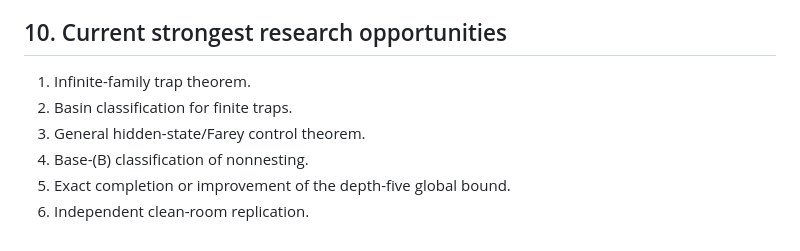
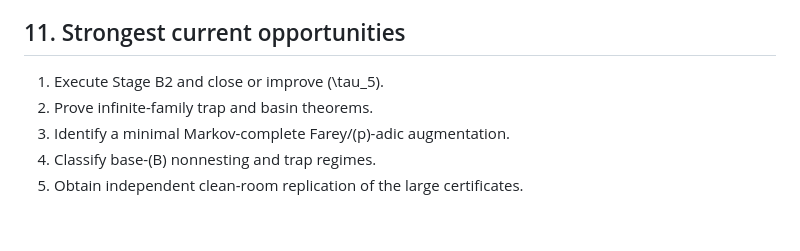
Before and after one commit to FacundoFirmenich/rgphi-radix-mobius-dynamics, a Markdown page: docs/SCIENTIFIC_STATUS.md, the part around one of its changes. GitHub-like rendering.

```diff
--- a/docs/SCIENTIFIC_STATUS.md
+++ b/docs/SCIENTIFIC_STATUS.md
@@ -196,11 +188,10 @@ Historical results are not deleted when superseded. Their status is explicitly d
 - a proved global orthomodular structure;
 - physical, quantum, cosmological, or natural-science implications.
 
-## 10. Current strongest research opportunities
+## 11. Strongest current opportunities
 
-1. Infinite-family trap theorem.
-2. Basin classification for finite traps.
-3. General hidden-state/Farey control theorem.
-4. Base-\(B\) classification of nonnesting.
-5. Exact completion or improvement of the depth-five global bound.
-6. Independent clean-room replication.
+1. Execute Stage B2 and close or improve \(\tau_5\).
+2. Prove infinite-family trap and basin theorems.
+3. Identify a minimal Markov-complete Farey/\(p\)-adic augmentation.
+4. Classify base-\(B\) nonnesting and trap regimes.
+5. Obtain independent clean-room replication of the large certificates.
```
Also changed, not shown: other parts of docs/SCIENTIFIC_STATUS.md (+55 -63 lines).
